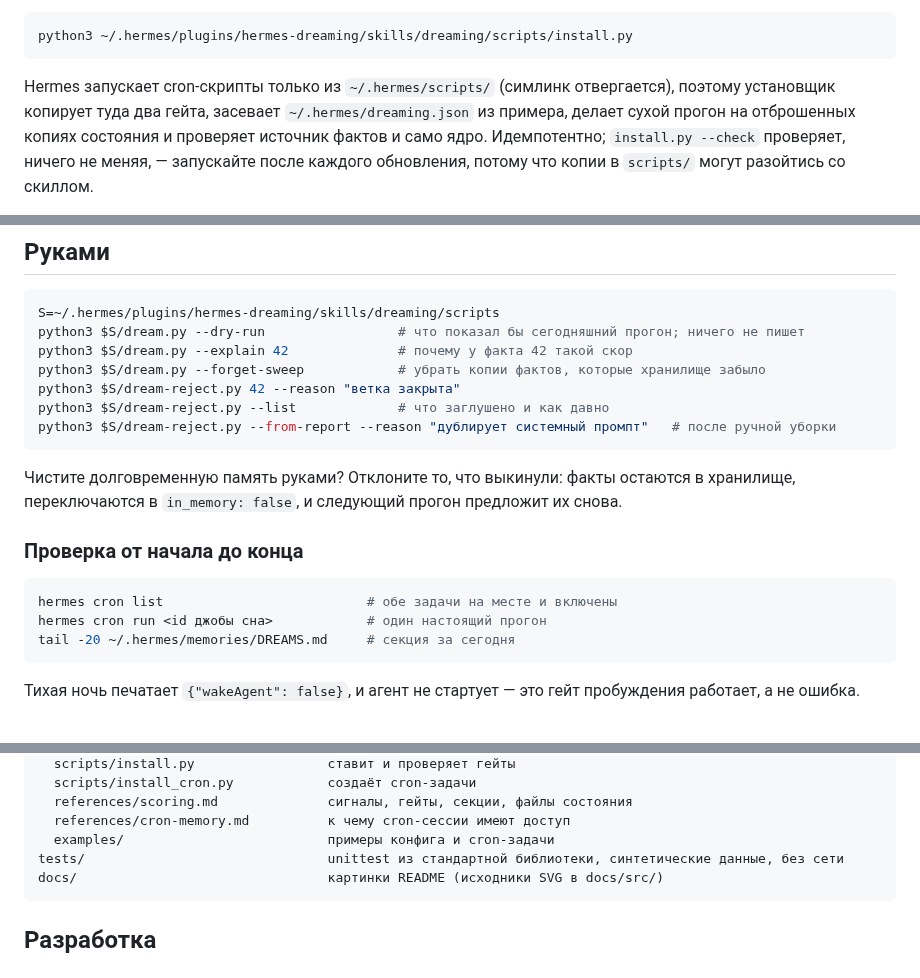
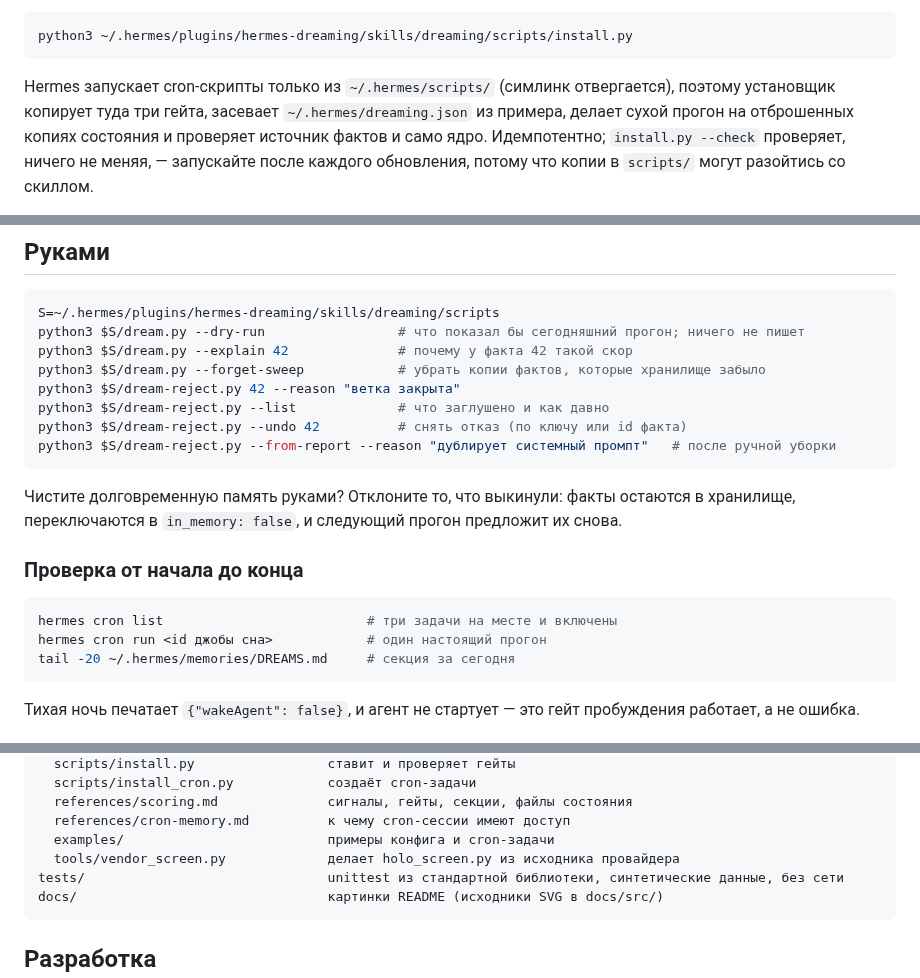
Before and after one commit to itpartypattaya/hermes-dreaming, a Markdown page: README.ru.md, 3 parts joined by grey strips. GitHub-like rendering.

````diff
--- a/README.ru.md
+++ b/README.ru.md
@@ -103,7 +106,7 @@ python3 ~/.hermes/plugins/hermes-dreaming/skills/dreaming/scripts/install.py
 ```
 
 Hermes запускает cron-скрипты только из `~/.hermes/scripts/` (симлинк отвергается), поэтому
-установщик копирует туда два гейта, засевает `~/.hermes/dreaming.json` из примера, делает сухой
+установщик копирует туда три гейта, засевает `~/.hermes/dreaming.json` из примера, делает сухой
 прогон на отброшенных копиях состояния и проверяет источник фактов и само ядро. Идемпотентно;
 `install.py --check` проверяет, ничего не меняя, — запускайте после каждого обновления, потому что
 копии в `scripts/` могут разойтись со скиллом.
@@ -239,6 +242,7 @@ python3 $S/dream.py --explain 42              # почему у факта 42 т
 python3 $S/dream.py --forget-sweep            # убрать копии фактов, которые хранилище забыло
 python3 $S/dream-reject.py 42 --reason "ветка закрыта"
 python3 $S/dream-reject.py --list             # что заглушено и как давно
+python3 $S/dream-reject.py --undo 42          # снять отказ (по ключу или id факта)
 python3 $S/dream-reject.py --from-report --reason "дублирует системный промпт"   # после ручной уборки
 ```
 
@@ -248,7 +252,7 @@ python3 $S/dream-reject.py --from-report --reason "дублирует систе
 ### Проверка от начала до конца
 
 ```bash
-hermes cron list                          # обе задачи на месте и включены
+hermes cron list                          # три задачи на месте и включены
 hermes cron run <id джобы сна>            # один настоящий прогон
 tail -20 ~/.hermes/memories/DREAMS.md     # секция за сегодня
 ```
@@ -333,6 +342,7 @@ skills/dreaming/
   references/scoring.md              сигналы, гейты, секции, файлы состояния
   references/cron-memory.md          к чему cron-сессии имеют доступ
   examples/                          примеры конфига и cron-задачи
+  tools/vendor_screen.py             делает holo_screen.py из исходника провайдера
 tests/                               unittest из стандартной библиотеки, синтетические данные, без сети
 docs/                                картинки README (исходники SVG в docs/src/)
 ```
````
Also changed, not shown: other parts of README.ru.md (+23 -15 lines), README.md (+30 -18 lines), skills/dreaming/SKILL.md (+1 -1 lines), docs/files.png, docs/lifecycle.png, docs/overview.png, 3 other files.
